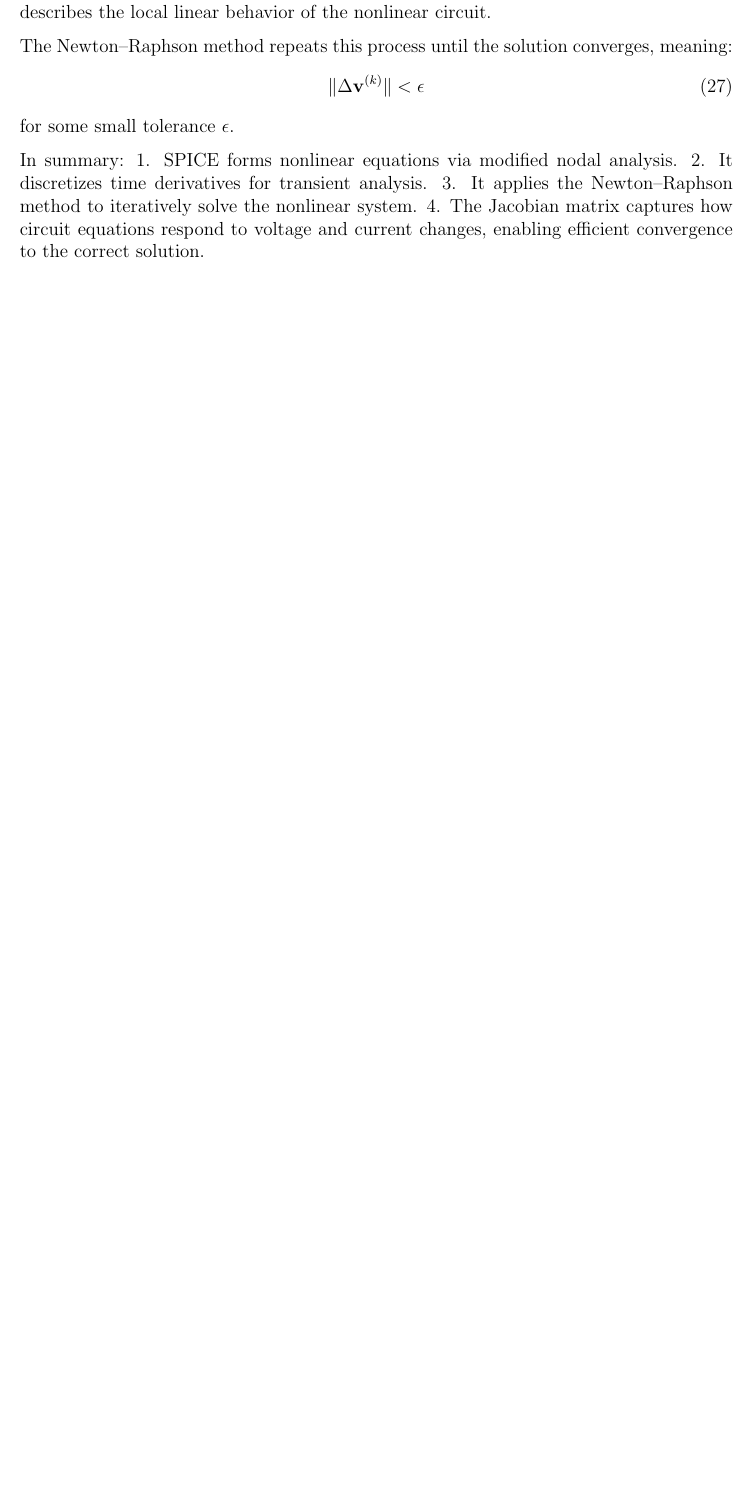
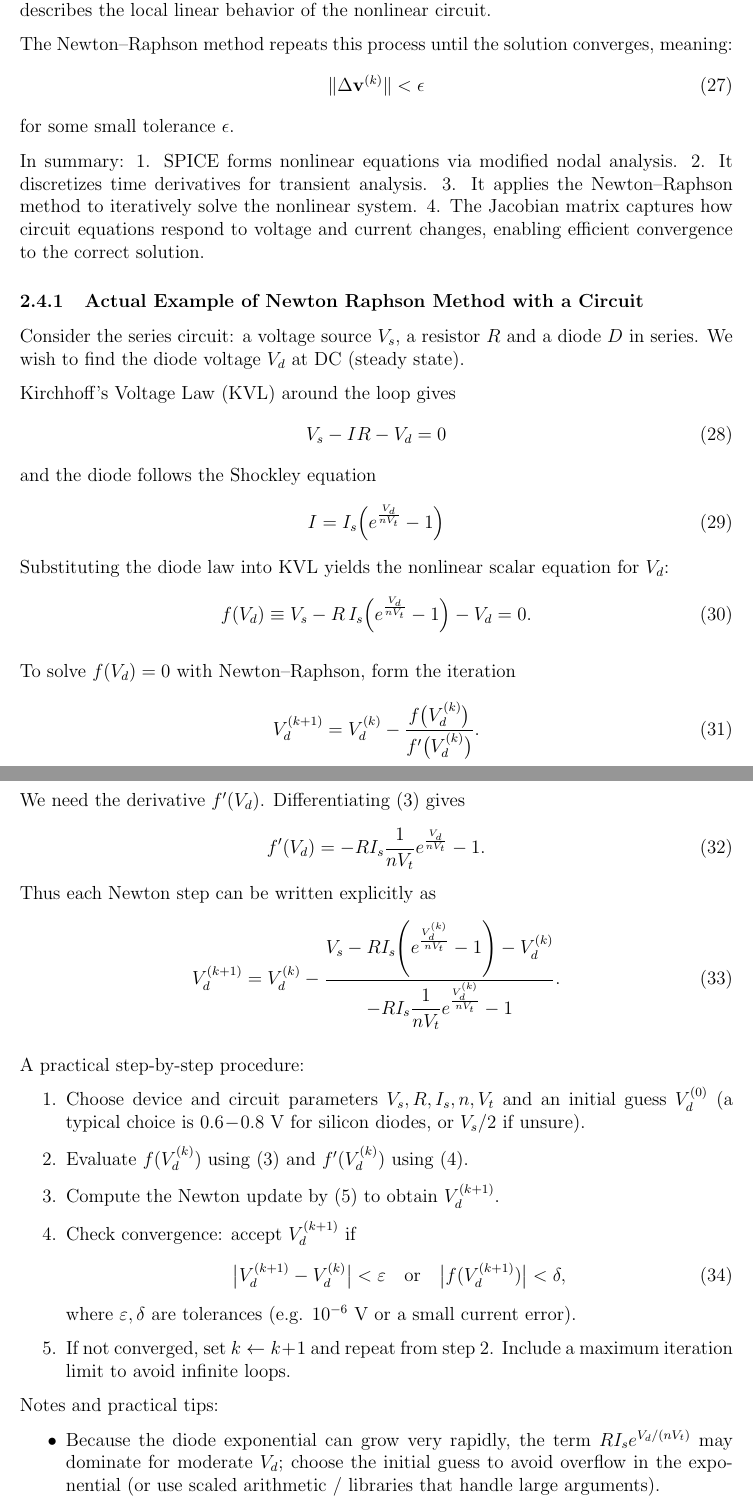
Before and after one commit to SahasT23/EEE3027_Project_ST, a LaTeX paper (ICDesign/Report/SemUnoReport.tex): part of page 16 of 17 before the commit and two parts of pages 16 and 17 of 19 after it, the two joined at a grey line, cut so that both start at the same text, the shorter picture padded with empty space. Compiled offline with pdfLaTeX.

Commit message:
Added a proper newton raphson example with a real circuit (same as one used in slides) and edited the python file to include a cobweb diagram for understanding

```diff
--- a/ICDesign/Report/SemUnoReport.tex
+++ b/ICDesign/Report/SemUnoReport.tex
@@ -681,3 +681,53 @@ In summary:
 3. It applies the Newton–Raphson method to iteratively solve the nonlinear system.
 4. The Jacobian matrix captures how circuit equations respond to voltage and current changes, enabling efficient convergence to the correct solution.
 
+\subsubsection{Actual Example of Newton Raphson Method with a Circuit}
+
+Consider the series circuit: a voltage source \(V_s\), a resistor \(R\) and a diode \(D\) in series. We wish to find the diode voltage \(V_d\) at DC (steady state).
+
+Kirchhoff's Voltage Law (KVL) around the loop gives
+\begin{equation}
+V_s - I R - V_d = 0
+\end{equation}
+and the diode follows the Shockley equation
+\begin{equation}
+I = I_s\!\left(e^{\frac{V_d}{nV_t}} - 1\right)
+\end{equation}
+Substituting the diode law into KVL yields the nonlinear scalar equation for \(V_d\):
+\begin{equation}
+f(V_d)\equiv V_s - R\,I_s\!\left(e^{\frac{V_d}{nV_t}} - 1\right) - V_d = 0.
+\end{equation}
+
+To solve \(f(V_d)=0\) with Newton–Raphson, form the iteration
+\begin{equation}
+V_{d}^{(k+1)} = V_{d}^{(k)} - \frac{f\bigl(V_{d}^{(k)}\bigr)}{f'\bigl(V_{d}^{(k)}\bigr)}.
+\end{equation}
+We need the derivative \(f'(V_d)\). Differentiating (3) gives
+\begin{equation}
+f'(V_d) = -R I_s \frac{1}{nV_t} e^{\frac{V_d}{nV_t}} - 1.
+\end{equation}
+Thus each Newton step can be written explicitly as
+\begin{equation}
+V_{d}^{(k+1)} = V_{d}^{(k)} - \frac{V_s - R I_s\!\left(e^{\frac{V_{d}^{(k)}}{nV_t}} - 1\right) - V_{d}^{(k)}}
+{-R I_s \dfrac{1}{nV_t} e^{\frac{V_{d}^{(k)}}{nV_t}} - 1}.
+\end{equation}
+
+A practical step-by-step procedure:
+\begin{enumerate}
+\item Choose device and circuit parameters \(V_s, R, I_s, n, V_t\) and an initial guess \(V_d^{(0)}\) (a typical choice is \(0.6\!-\!0.8\) V for silicon diodes, or \(V_s/2\) if unsure).
+\item Evaluate \(f(V_d^{(k)})\) using (3) and \(f'(V_d^{(k)})\) using (4).
+\item Compute the Newton update by (5) to obtain \(V_d^{(k+1)}\).
+\item Check convergence: accept \(V_d^{(k+1)}\) if
+\begin{equation}
+\bigl|V_d^{(k+1)}-V_d^{(k)}\bigr| < \varepsilon
+\quad\text{or}\quad
+\bigl|f(V_d^{(k+1)})\bigr| < \delta,
+\end{equation}
+where \(\varepsilon,\delta\) are tolerances (e.g. \(10^{-6}\) V or a small current error).
+\item If not converged, set \(k\leftarrow k+1\) and repeat from step 2. Include a maximum iteration limit to avoid infinite loops.
+\end{enumerate}
+
+Notes and practical tips:
+\begin{itemize}
+\item Because the diode exponential can grow very rapidly, the term \(R I_s e^{V_d/(nV_t)}\) may dominate for moderate \(V_d\); choose the initial guess to avoid overflow in the exponential (or use scaled arithmetic / libraries that handle large arguments).
+\item If \(f'(V_d^{(k)})\) is nearly zero, the Newton step can be large or unstable; in practice a damping (line search) factor \(\alpha\in(0,1]\) is sometimes used:
```
Also changed, not shown: ICDesign/Code/PythonSolutionCode/Task4_Newton_Raphson_Iteration.py (+48 -4 lines), ICDesign/Report/SemUnoReport.pdf, newton_cobweb_diagram.png (added), ICDesign/Report/SemUnoReport.tex (15 more changed lines).
